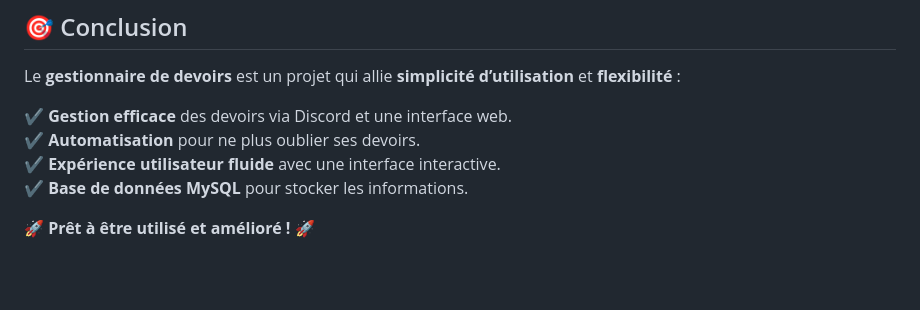
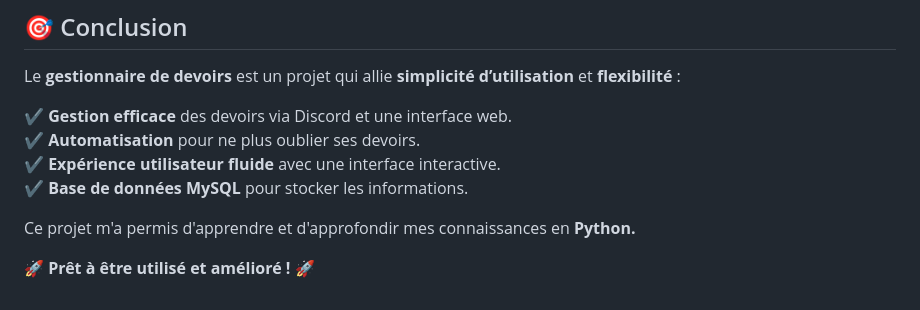
Before and after one commit to Nakwi/Nak-Agenda, a Markdown page: README.md, the part around the change. Drawn GitHub-style; blank space fills up the shorter version.

```diff
--- a/README.md
+++ b/README.md
@@ -278,4 +278,6 @@ Le **gestionnaire de devoirs** est un projet qui allie **simplicité d’utilisa
 ✔️ **Expérience utilisateur fluide** avec une interface interactive.
 ✔️ **Base de données MySQL** pour stocker les informations.
 
+Ce projet m'a permis d'apprendre et d'approfondir mes connaissances en **Python.**
+
 🚀 **Prêt à être utilisé et amélioré !** 🚀
```
